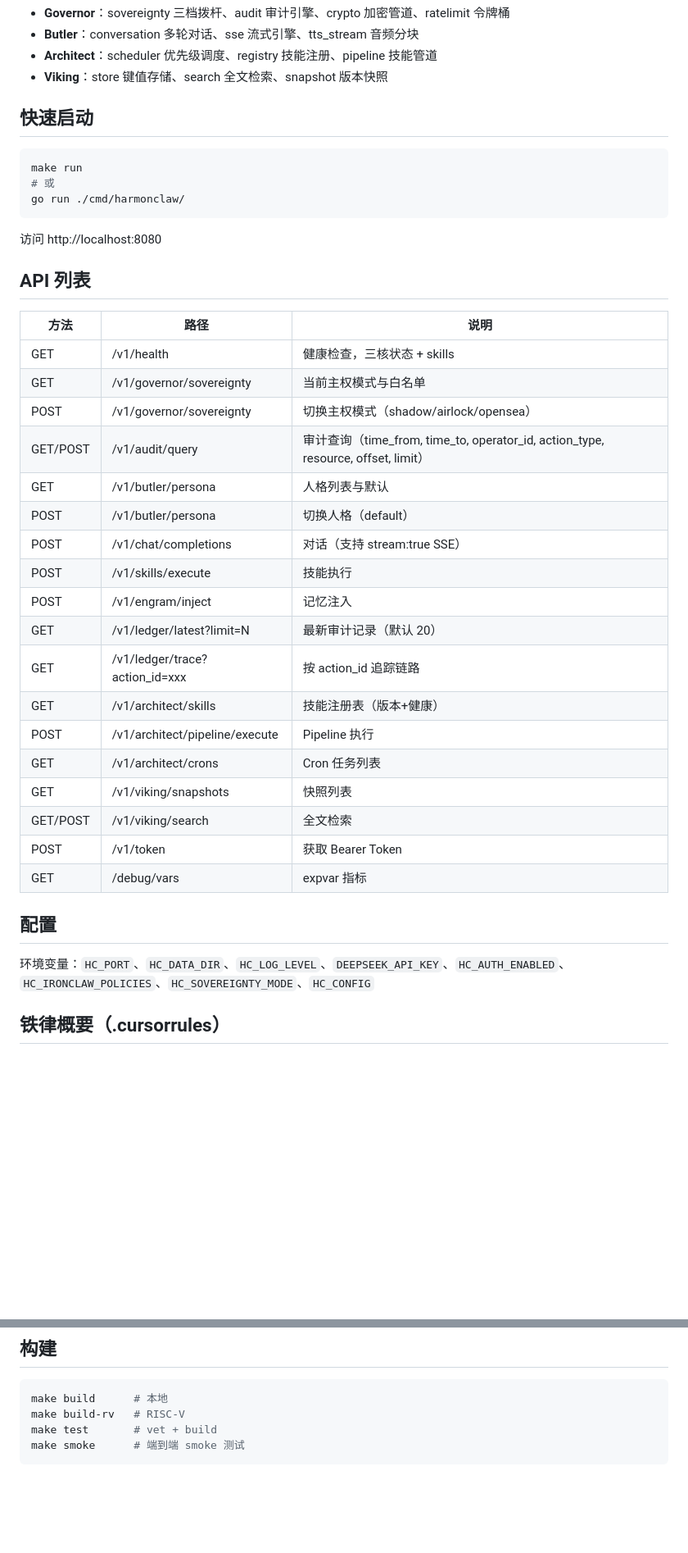
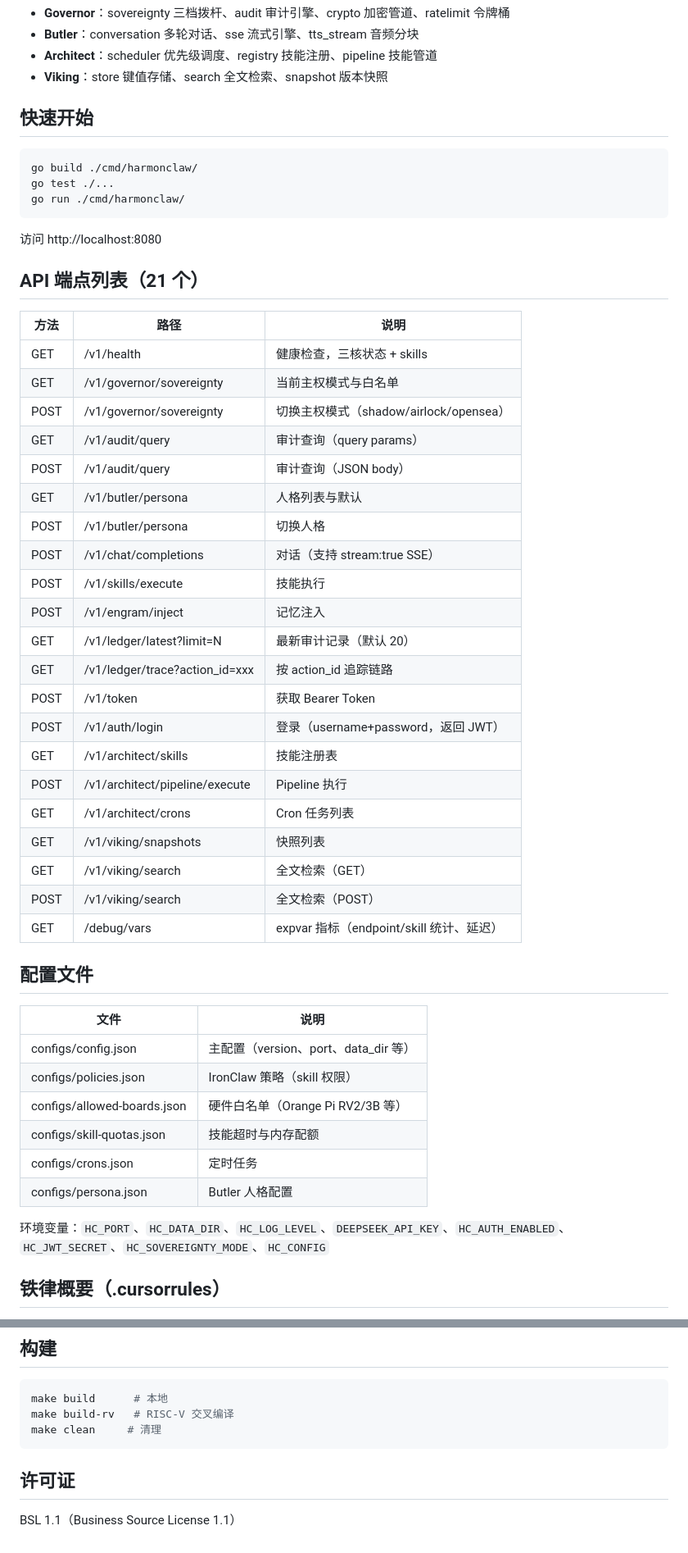
Before and after one commit to calvinguo721/harmonclaw, a Markdown page: README.md, 2 parts joined by grey strips. Shown at 82% size. Drawn GitHub-style; blank space fills up the shorter version.

Commit message:
docs: comprehensive README with architecture and API reference
Made-with: Cursor

````diff
--- a/README.md
+++ b/README.md
@@ -34,42 +34,54 @@
 - **Architect**：scheduler 优先级调度、registry 技能注册、pipeline 技能管道
 - **Viking**：store 键值存储、search 全文检索、snapshot 版本快照
 
-## 快速启动
+## 快速开始
 
 ```bash
-make run
-# 或
+go build ./cmd/harmonclaw/
+go test ./...
 go run ./cmd/harmonclaw/
 ```
 
 访问 http://localhost:8080
 
-## API 列表
+## API 端点列表（21 个）
 
 | 方法 | 路径 | 说明 |
 |------|------|------|
 | GET | /v1/health | 健康检查，三核状态 + skills |
 | GET | /v1/governor/sovereignty | 当前主权模式与白名单 |
 | POST | /v1/governor/sovereignty | 切换主权模式（shadow/airlock/opensea） |
-| GET/POST | /v1/audit/query | 审计查询（time_from, time_to, operator_id, action_type, resource, offset, limit） |
+| GET | /v1/audit/query | 审计查询（query params） |
+| POST | /v1/audit/query | 审计查询（JSON body） |
 | GET | /v1/butler/persona | 人格列表与默认 |
-| POST | /v1/butler/persona | 切换人格（default） |
+| POST | /v1/butler/persona | 切换人格 |
 | POST | /v1/chat/completions | 对话（支持 stream:true SSE） |
 | POST | /v1/skills/execute | 技能执行 |
 | POST | /v1/engram/inject | 记忆注入 |
 | GET | /v1/ledger/latest?limit=N | 最新审计记录（默认 20） |
 | GET | /v1/ledger/trace?action_id=xxx | 按 action_id 追踪链路 |
-| GET | /v1/architect/skills | 技能注册表（版本+健康） |
+| POST | /v1/token | 获取 Bearer Token |
+| POST | /v1/auth/login | 登录（username+password，返回 JWT） |
+| GET | /v1/architect/skills | 技能注册表 |
 | POST | /v1/architect/pipeline/execute | Pipeline 执行 |
 | GET | /v1/architect/crons | Cron 任务列表 |
 | GET | /v1/viking/snapshots | 快照列表 |
-| GET/POST | /v1/viking/search | 全文检索 |
-| POST | /v1/token | 获取 Bearer Token |
-| GET | /debug/vars | expvar 指标 |
+| GET | /v1/viking/search | 全文检索（GET） |
+| POST | /v1/viking/search | 全文检索（POST） |
+| GET | /debug/vars | expvar 指标（endpoint/skill 统计、延迟） |
 
-## 配置
+## 配置文件
 
-环境变量：`HC_PORT`、`HC_DATA_DIR`、`HC_LOG_LEVEL`、`DEEPSEEK_API_KEY`、`HC_AUTH_ENABLED`、`HC_IRONCLAW_POLICIES`、`HC_SOVEREIGNTY_MODE`、`HC_CONFIG`
+| 文件 | 说明 |
+|------|------|
+| configs/config.json | 主配置（version、port、data_dir 等） |
+| configs/policies.json | IronClaw 策略（skill 权限） |
+| configs/allowed-boards.json | 硬件白名单（Orange Pi RV2/3B 等） |
+| configs/skill-quotas.json | 技能超时与内存配额 |
+| configs/crons.json | 定时任务 |
+| configs/persona.json | Butler 人格配置 |
+
+环境变量：`HC_PORT`、`HC_DATA_DIR`、`HC_LOG_LEVEL`、`DEEPSEEK_API_KEY`、`HC_AUTH_ENABLED`、`HC_JWT_SECRET`、`HC_SOVEREIGNTY_MODE`、`HC_CONFIG`
 
 ## 铁律概要（.cursorrules）
 
@@ -86,7 +98,10 @@ go run ./cmd/harmonclaw/
 
 ```bash
 make build      # 本地
-make build-rv   # RISC-V
-make test       # vet + build
-make smoke      # 端到端 smoke 测试
+make build-rv   # RISC-V 交叉编译
+make clean     # 清理
 ```
+
+## 许可证
+
+BSL 1.1（Business Source License 1.1）
````
